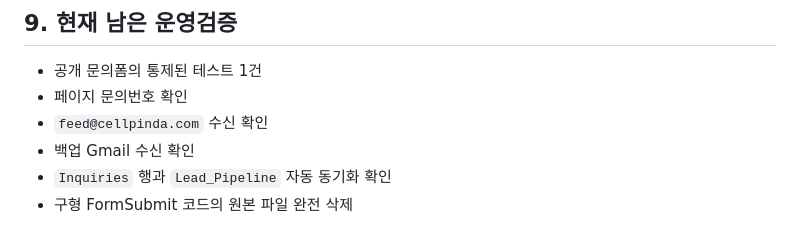
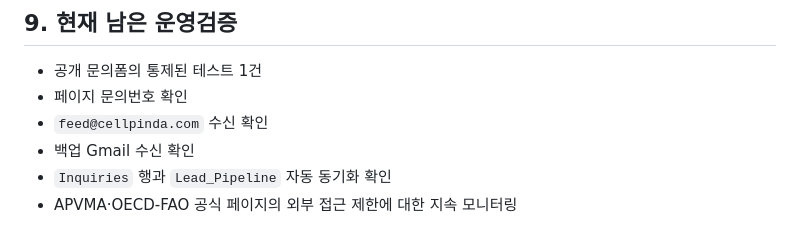
Before and after one commit to KRAdavid/gaba-feed-business-index, a Markdown page: B2B_OPERATIONS_GUIDE_KO.md, the part around the change. Drawn GitHub-style.

Commit message:
docs: update B2B runbook after inquiry hardening

```diff
--- a/B2B_OPERATIONS_GUIDE_KO.md
+++ b/B2B_OPERATIONS_GUIDE_KO.md
@@ -112,4 +112,4 @@
 - `feed@cellpinda.com` 수신 확인
 - 백업 Gmail 수신 확인
 - `Inquiries` 행과 `Lead_Pipeline` 자동 동기화 확인
-- 구형 FormSubmit 코드의 원본 파일 완전 삭제
+- APVMA·OECD-FAO 공식 페이지의 외부 접근 제한에 대한 지속 모니터링
```
